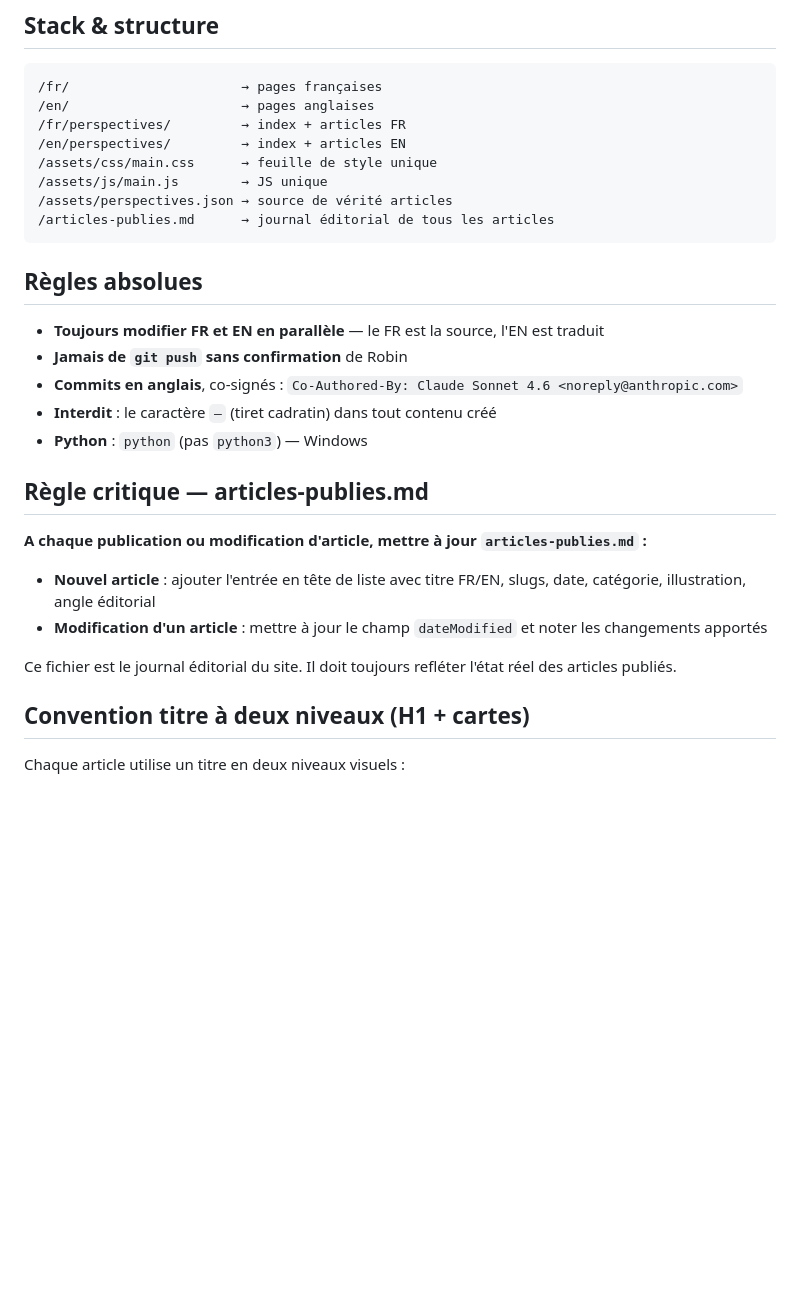
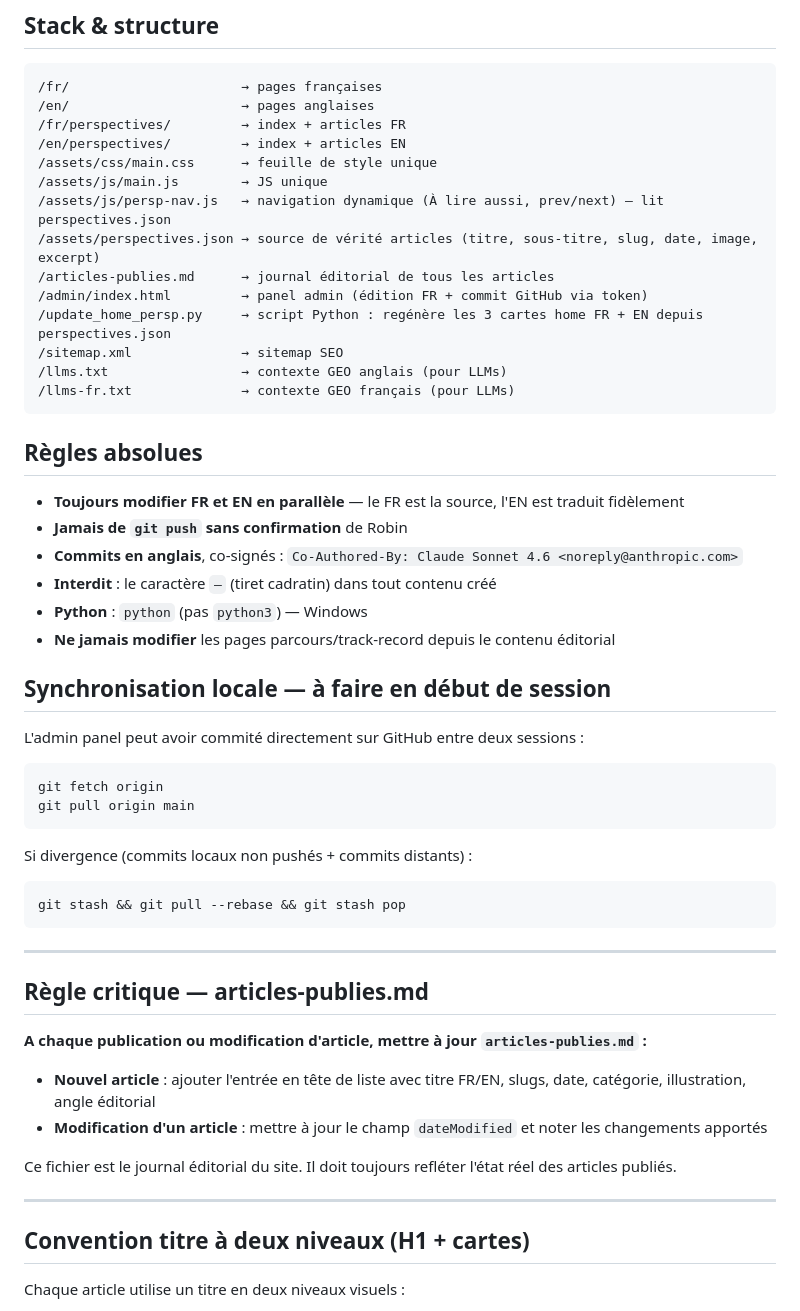
Before and after one commit to RobinDuale/duale-cv, a Markdown page: CLAUDE.md, the part around one of its changes. Rendered like a GitHub page; blank space fills up the shorter version.

````diff
--- a/CLAUDE.md
+++ b/CLAUDE.md
@@ -12,17 +12,40 @@ Production : https://cv-robin.duale.fr
 /en/perspectives/         → index + articles EN
 /assets/css/main.css      → feuille de style unique
 /assets/js/main.js        → JS unique
-/assets/perspectives.json → source de vérité articles
+/assets/js/persp-nav.js   → navigation dynamique (À lire aussi, prev/next) — lit perspectives.json
+/assets/perspectives.json → source de vérité articles (titre, sous-titre, slug, date, image, excerpt)
 /articles-publies.md      → journal éditorial de tous les articles
+/admin/index.html         → panel admin (édition FR + commit GitHub via token)
+/update_home_persp.py     → script Python : regénère les 3 cartes home FR + EN depuis perspectives.json
+/sitemap.xml              → sitemap SEO
+/llms.txt                 → contexte GEO anglais (pour LLMs)
+/llms-fr.txt              → contexte GEO français (pour LLMs)
 ```
 
 ## Règles absolues
 
-- **Toujours modifier FR et EN en parallèle** — le FR est la source, l'EN est traduit
+- **Toujours modifier FR et EN en parallèle** — le FR est la source, l'EN est traduit fidèlement
 - **Jamais de `git push` sans confirmation** de Robin
 - **Commits en anglais**, co-signés : `Co-Authored-By: Claude Sonnet 4.6 <noreply@anthropic.com>`
 - **Interdit** : le caractère `—` (tiret cadratin) dans tout contenu créé
 - **Python** : `python` (pas `python3`) — Windows
+- **Ne jamais modifier** les pages parcours/track-record depuis le contenu éditorial
+
+## Synchronisation locale — à faire en début de session
+
+L'admin panel peut avoir commité directement sur GitHub entre deux sessions :
+
+```powershell
+git fetch origin
+git pull origin main
+```
+
+Si divergence (commits locaux non pushés + commits distants) :
+```powershell
+git stash && git pull --rebase && git stash pop
+```
+
+---
 
 ## Règle critique — articles-publies.md
 
@@ -32,6 +55,8 @@ Production : https://cv-robin.duale.fr
 - **Modification d'un article** : mettre à jour le champ `dateModified` et noter les changements apportés
 
 Ce fichier est le journal éditorial du site. Il doit toujours refléter l'état réel des articles publiés.
+
+---
 
 ## Convention titre à deux niveaux (H1 + cartes)
 
````
Also changed, not shown: other parts of CLAUDE.md (+134 -18 lines).
